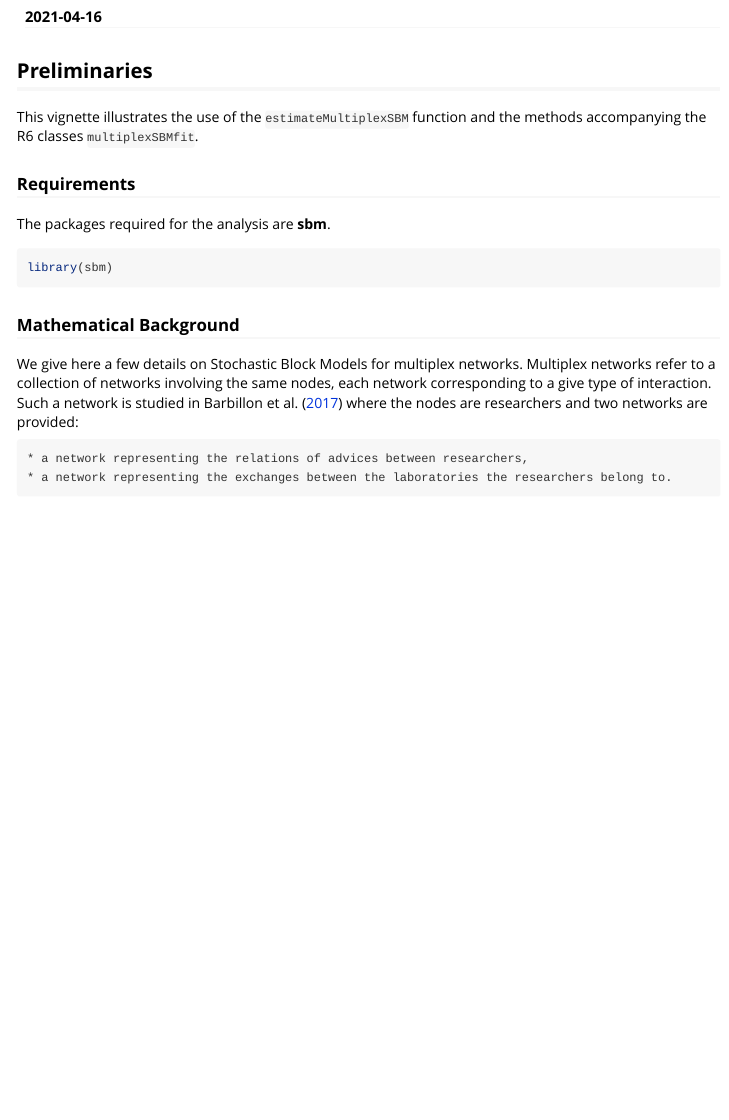
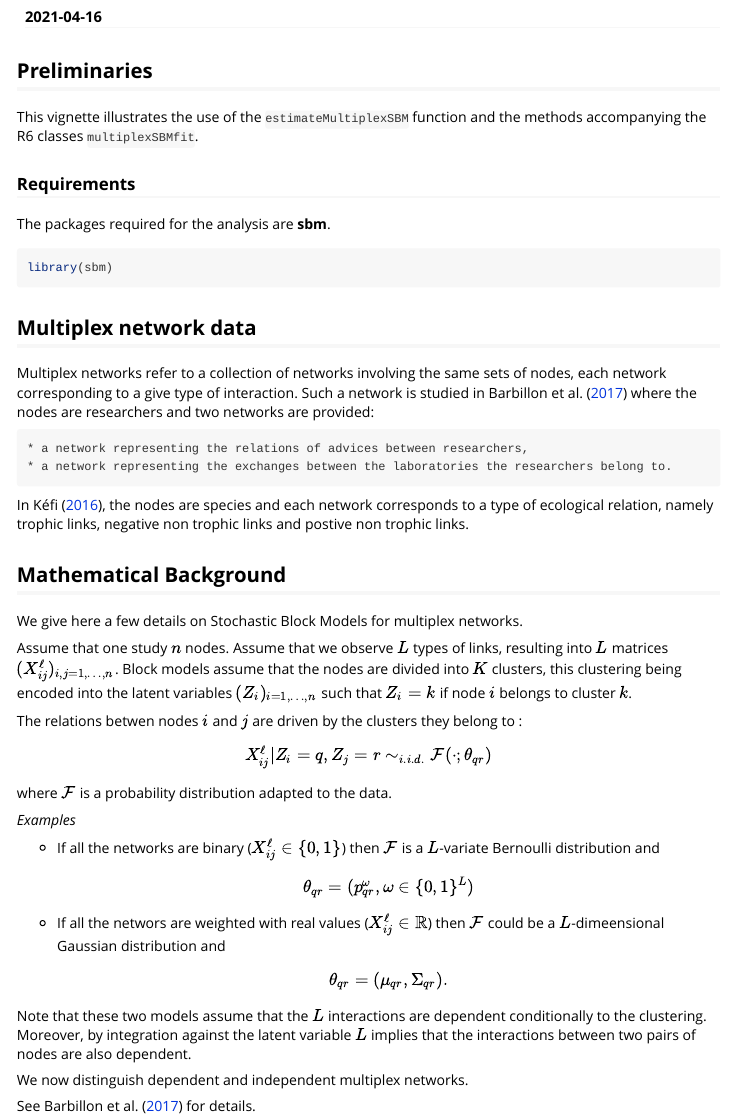
Before and after one commit to GrossSBM/sbm, an R Markdown document (vignettes/MultiplexeNetwork_principle.Rmd): the page in a window 1100 px wide, from 200 px down. Rendered offline with R 4.5, knitr and Pandoc, with nearby package versions; some code elsewhere in the file could not run offline.

Commit message:
On going vignette Multiplex

````diff
--- a/vignettes/MultiplexeNetwork_principle.Rmd
+++ b/vignettes/MultiplexeNetwork_principle.Rmd
@@ -10,7 +10,7 @@ output:
 bibliography: references.bib
 link-citations: yes
 vignette: >
-  %\VignetteIndexEntry{Multiplex Stochastic Block Models}
+  %\VignetteIndexEntry{Stochastic Block Models for Multiplex  networks}
   %\VignetteEngine{knitr::rmarkdown}
   %\VignetteEncoding{UTF-8}
 ---
@@ -35,17 +35,42 @@ library(sbm)
 ```
 
 
+## Multiplex network data
 
-### Mathematical Background
 
-We give here a few details on Stochastic Block Models for multiplex networks.
-Multiplex networks refer to a collection of networks involving the same nodes, each network corresponding to a give type of interaction.
+Multiplex networks refer to a collection of networks involving the same sets of nodes, each network corresponding to a give type of interaction.
 Such a network is studied in  @multiplexSBM where the nodes are researchers and two networks are provided:
 
     * a network representing the relations of advices between researchers,
     * a network representing the exchanges between the laboratories the researchers belong to.
 
-In @multiplexKefi, the nodes are species and each network corresponds to a type of ecological relation, namely mutualism, competition and ****
+In @multiplexKefi, the nodes are species and each network corresponds to a type of ecological relation, namely trophic links, negative non trophic links and postive non trophic links.
+
+
+## Mathematical Background
+
+We give here a few details on Stochastic Block Models for multiplex networks.
+
+
+
+Assume that one study  $n$ nodes. Assume that we observe $L$ types of links, resulting into $L$ matrices $(X^\ell_{ij})_{i,j = 1,\dots,n}$.
+Block models assume  that the nodes are divided into $K$ clusters, this clustering being encoded into the latent variables $(Z_i)_{i=1,\dots,n}$ such that  $Z_i = k$ if node $i$ belongs to cluster $k$.
+
+The relations betwen nodes $i$ and $j$ are driven by the clusters they belong to :
+
+$$ X^\ell_{ij}  | Z_i = q, Z_j = r \sim_{i.i.d.} \mathcal{F}(\cdot;\theta_{qr})$$
+where $\mathcal{F}$ is a probability distribution adapted to the data.
+
+*Examples*
+
+  - If all the networks are binary ($X^\ell_{ij} \in \{0,1\}$) then $\mathcal{F}$ is a $L$-variate Bernoulli distribution and
+  $$ \theta_{qr} = (p^{\omega}_{qr}, \omega \in \{0,1\}^L)$$
+  - If all the networs are weighted with real values ($X^\ell_{ij} \in \mathbb{R}$) then $\mathcal{F}$ could be a $L$-dimeensional Gaussian distribution and
+  $$ \theta_{qr} = (\mu_{qr},\Sigma_{qr}).$$
+
+Note that these two models assume that the $L$ interactions are dependent conditionally to the clustering.  Moreover, by integration against the latent variable $L$ implies that the interactions between two pairs of nodes are also dependent.
+
+We now distinguish dependent and independent multiplex networks.
 
 
 See @multiplexSBM for details.
--- a/vignettes/references.bib
+++ b/vignettes/references.bib
@@ -41,0 +48 @@
+    year = {2016},
````
Also changed, not shown: vignettes/references.bib (12 more changed lines).
